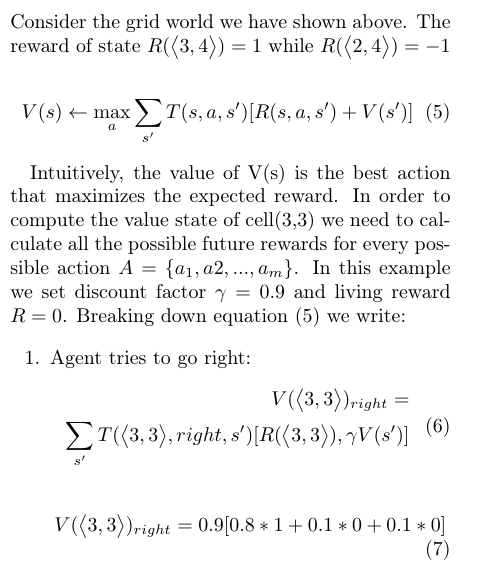
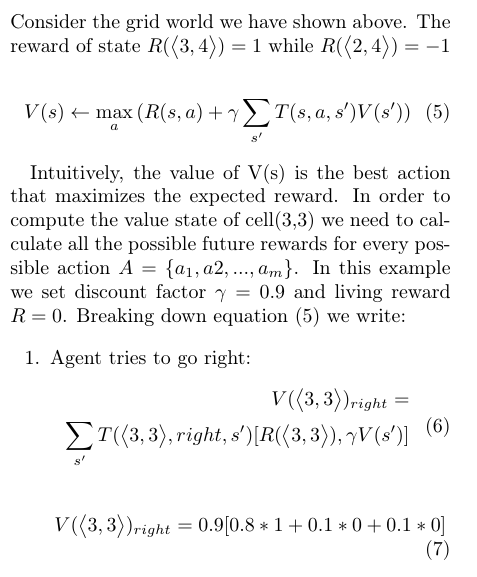
Before and after one commit to vassilispapadop/reinforcement-learning, a LaTeX document (On Markov Decision Process, Value Iteration and A-star.tex): part of one column of page 2 of 4, cut so that both start at the same text. Compiled offline with pdfLaTeX.

Commit message:
changed bellman update equation to match python code

```diff
--- a/On Markov Decision Process, Value Iteration and A-star.tex
+++ b/On Markov Decision Process, Value Iteration and A-star.tex
@@ -90,7 +90,7 @@
 	Value iteration or Bellman update is a recursive dynamic programming algorithm. It is a method of computing the best values for each possible state an agent can be and eventually extracting the optimal policy $\pi$* for an MDP problem. The agent takes an action $\alpha$ from state s and it lands in state s’ with a probability as this given by transition model. Consider the grid world we have shown above. The reward of state $R(\big \langle 3,4 \big \rangle) = 1$ while $R(\big \langle 2,4 \big \rangle) = -1$
 
 	\begin{equation}
-		V(s) \leftarrow \max_{a}{ \sum_{s'}T(s,a,s') [R(s,a,s') + V(s')]}
+		V(s) \leftarrow \max_{a} { ( R(s,a) + \gamma \sum_{s'}T(s,a,s')V(s') )}
 	\end{equation}
 
 	Intuitively, the value of V(s) is the best action that maximizes the expected reward. In order to compute the value state of cell(3,3) we need to calculate all the possible future rewards for every possible action $A = \{ a_{1}, a{2}, ..., a_{m} \}$. In this example we set discount factor $\gamma = 0.9$ and living reward $R=0$. Breaking down equation (5) we write:
```
Also changed, not shown: On Markov Decision Process, Value Iteration and A-star.pdf.
